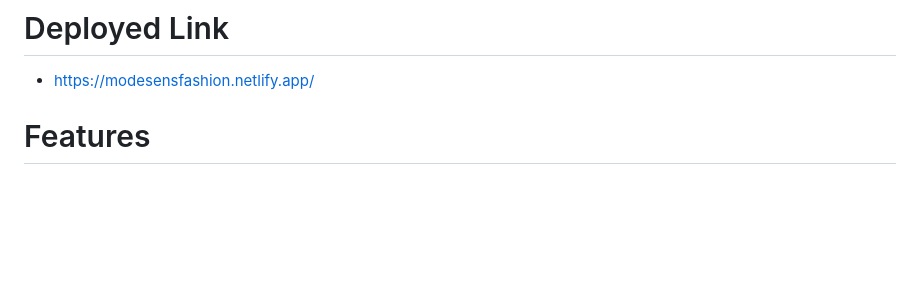
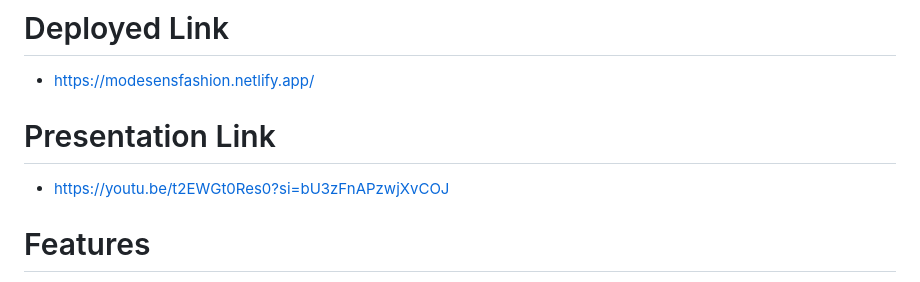
Before and after one commit to Arijit9t7/Freedom-Frameworks_025-, a Markdown page: README.md, the part around the change. GitHub-like rendering; blank space fills up the shorter version.

```diff
--- a/README.md
+++ b/README.md
@@ -9,6 +9,9 @@ The ModeSens website clone aims to replicate the key functionalities and user ex
 
 # Deployed Link
 - https://modesensfashion.netlify.app/
+
+# Presentation Link
+- https://youtu.be/t2EWGt0Res0?si=bU3zFnAPzwjXvCOJ
 
 # Features
 - Sign-up and sigin user.
```
